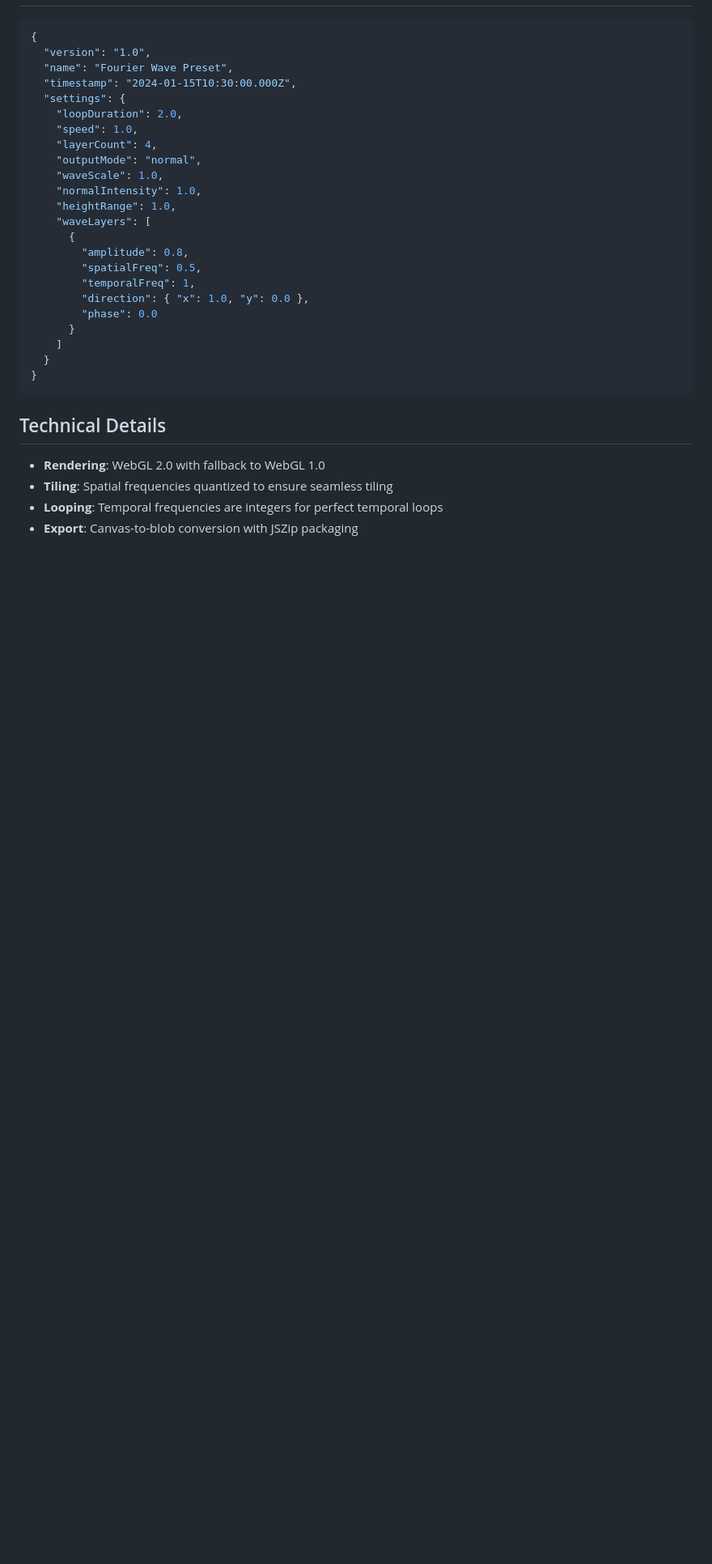
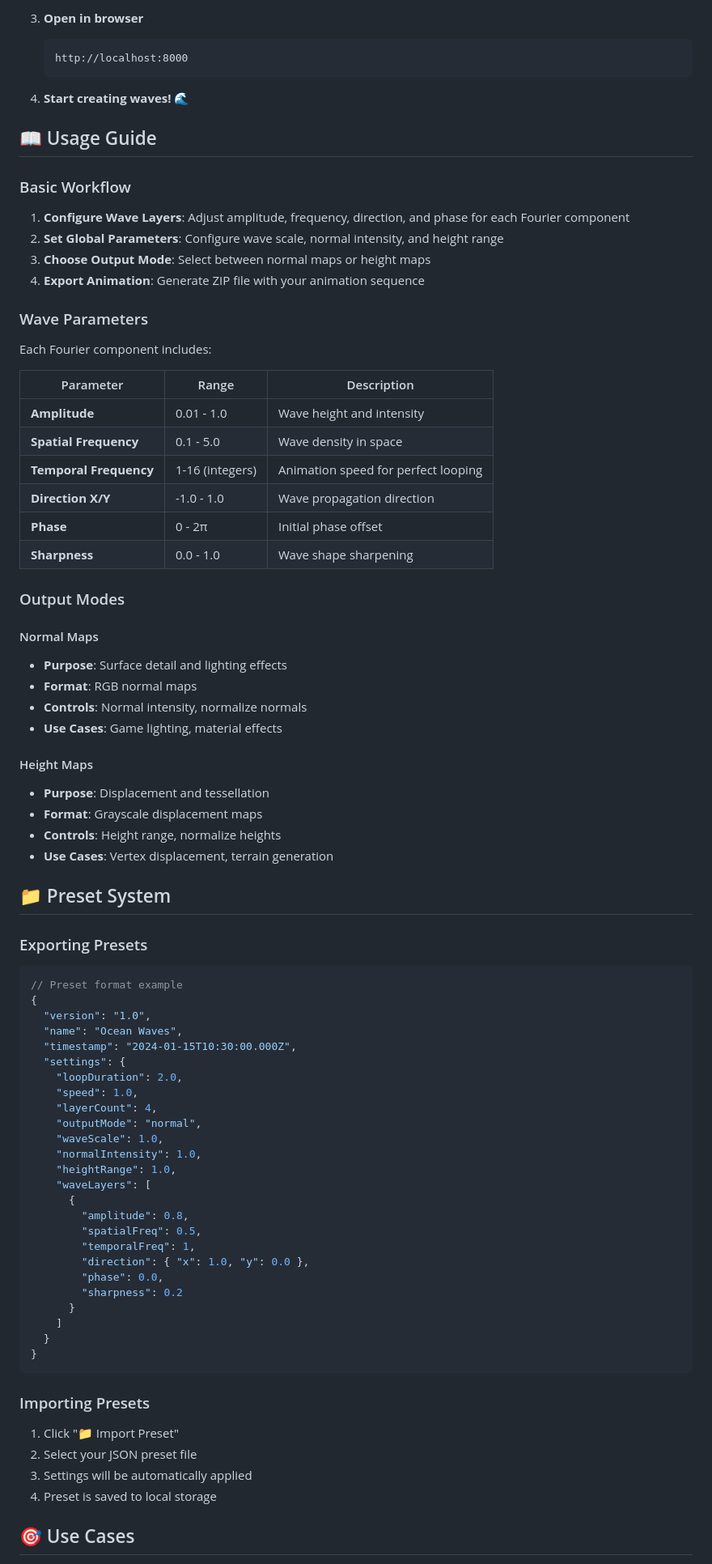
Before and after one commit to Ammarillo/WaveGenV2, a Markdown page: README.md, the part around the change printed below. Shown: that part at 81% size. GitHub-like rendering; blank space fills up the shorter version.

````diff
--- a/README.md
+++ b/README.md
@@ -57,6 +79,54 @@ Each Fourier component has:
+3. **Open in browser**
+   ```
+   http://localhost:8000
+   ```
+
+4. **Start creating waves!** 🌊
+
+## 📖 Usage Guide
+
+### Basic Workflow
+
+1. **Configure Wave Layers**: Adjust amplitude, frequency, direction, and phase for each Fourier component
+2. **Set Global Parameters**: Configure wave scale, normal intensity, and height range
+3. **Choose Output Mode**: Select between normal maps or height maps
+4. **Export Animation**: Generate ZIP file with your animation sequence
+
+### Wave Parameters
+
+Each Fourier component includes:
+
+| Parameter | Range | Description |
+|-----------|-------|-------------|
+| **Amplitude** | 0.01 - 1.0 | Wave height and intensity |
+| **Spatial Frequency** | 0.1 - 5.0 | Wave density in space |
+| **Temporal Frequency** | 1-16 (integers) | Animation speed for perfect looping |
+| **Direction X/Y** | -1.0 - 1.0 | Wave propagation direction |
+| **Phase** | 0 - 2π | Initial phase offset |
+| **Sharpness** | 0.0 - 1.0 | Wave shape sharpening |
+
+### Output Modes
+
+#### Normal Maps
+- **Purpose**: Surface detail and lighting effects
+- **Format**: RGB normal maps
+- **Controls**: Normal intensity, normalize normals
+- **Use Cases**: Game lighting, material effects
+
+#### Height Maps
+- **Purpose**: Displacement and tessellation
+- **Format**: Grayscale displacement maps
+- **Controls**: Height range, normalize heights
+- **Use Cases**: Vertex displacement, terrain generation
+
+## 📁 Preset System
+
+### Exporting Presets
+```javascript
+// Preset format example
 {
   "version": "1.0",
-  "name": "Fourier Wave Preset",
+  "name": "Ocean Waves",
   "timestamp": "2024-01-15T10:30:00.000Z",
   "settings": {
     "loopDuration": 2.0,
@@ -72,17 +142,19 @@ Each Fourier component has:
         "spatialFreq": 0.5,
         "temporalFreq": 1,
         "direction": { "x": 1.0, "y": 0.0 },
-        "phase": 0.0
+        "phase": 0.0,
+        "sharpness": 0.2
       }
     ]
   }
 }
 ```
 
-## Technical Details
+### Importing Presets
+1. Click "📁 Import Preset"
+2. Select your JSON preset file
+3. Settings will be automatically applied
+4. Preset is saved to local storage
 
-- **Rendering**: WebGL 2.0 with fallback to WebGL 1.0
-- **Tiling**: Spatial frequencies quantized to ensure seamless tiling
-- **Looping**: Temporal frequencies are integers for perfect temporal loops
-- **Export**: Canvas-to-blob conversion with JSZip packaging
+## 🎯 Use Cases
 
````
Also changed, not shown: other parts of README.md (+150 -67 lines).
